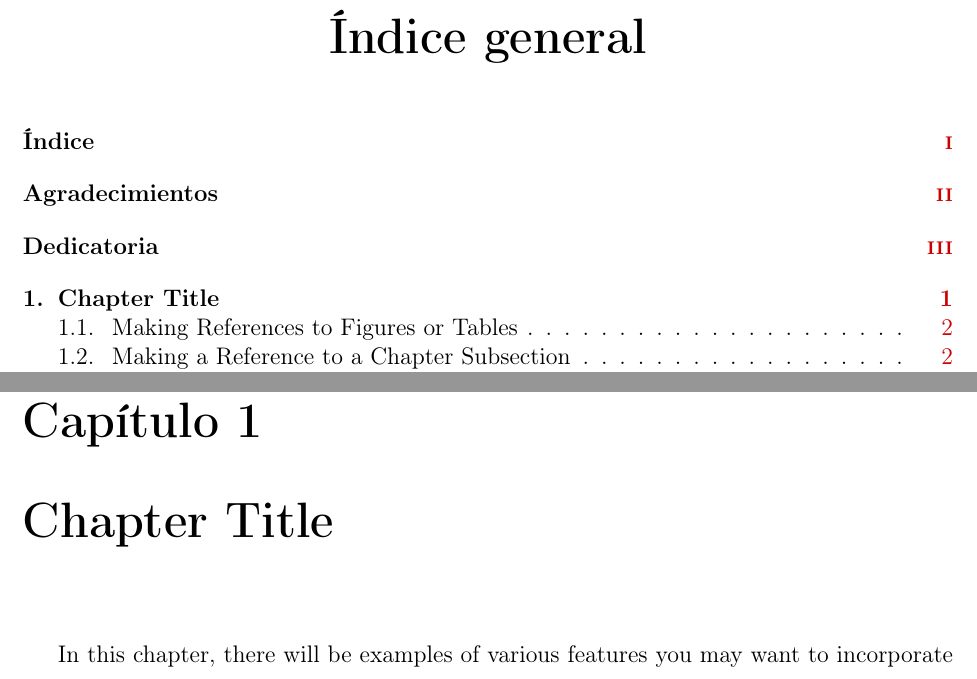
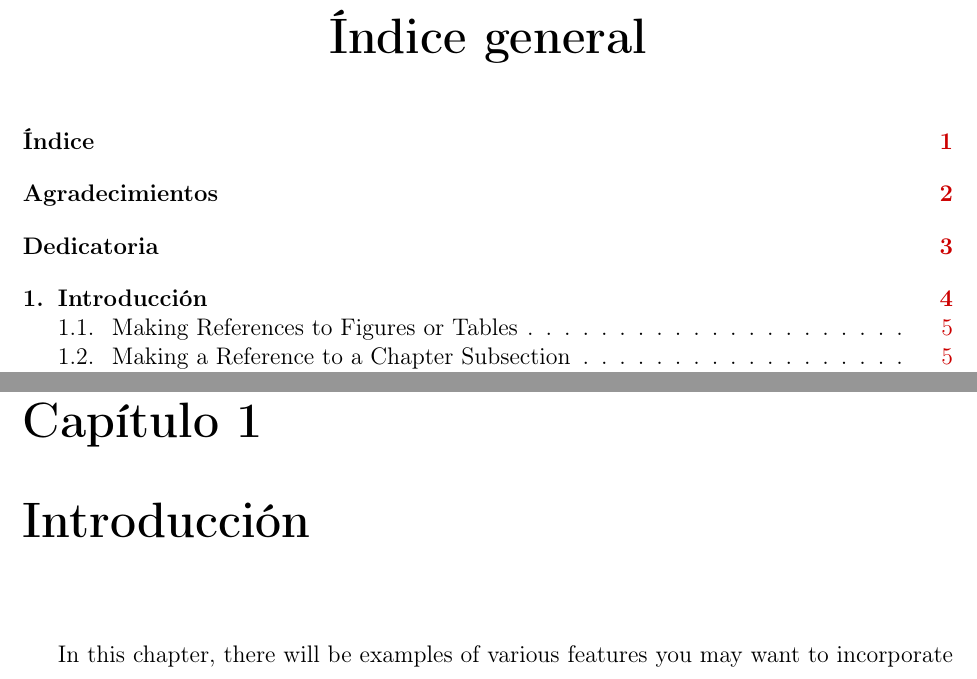
Before and after one commit to Semedi/tfm_template, a LaTeX document (main.tex, which reads chapter1.tex): two parts of pages 5 and 8 of 14, joined at a grey line, cut so that both start at the same text. Compiled offline with pdfLaTeX.

Commit message:
little changes

```diff
--- a/chapter1.tex
+++ b/chapter1.tex
@@ -16,8 +16,8 @@
 % | will automatically number the chapters.
 % +--------------------------------------------------------------------+
 
-\chapter{Chapter Title}
-%\label{ch:chapter1}
+\chapter{Introducción}
+%\label{ch:Introducción}
 \label{makereference}
 
 In this chapter, there will be examples of various features you
--- a/main.tex
+++ b/main.tex
@@ -177,7 +177,8 @@
 
 %\thispagestyle{empty} Looks like it's ok to remove this line
 \newpage
-\pagenumbering{roman}
+\pagenumbering{arabic}
+\setcounter{page}{1}
 
 % +--------------------------------------------------------------------+
 % | On the line below, set the number to represent the page number of
```
Also changed, not shown: main.tex (2 more changed lines).
